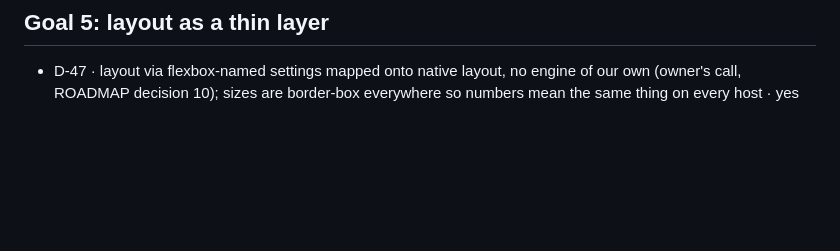
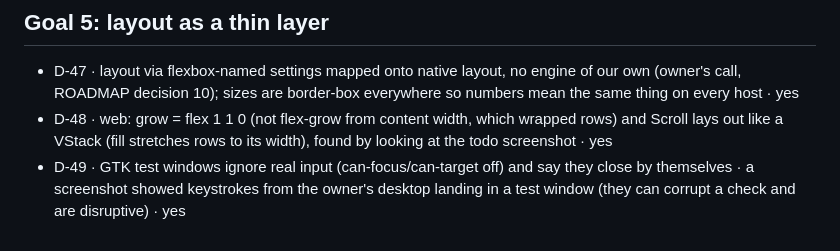
Before and after one commit to abhisheksreesaila/mxapp, a Markdown page: docs/decisions.md, the part around the change. Drawn GitHub-style; blank space fills up the shorter version.

```diff
--- a/docs/decisions.md
+++ b/docs/decisions.md
@@ -57,3 +57,5 @@ One line per fork: `D-nn · chose X over Y · why · reversible?`
 
 ## Goal 5: layout as a thin layer
 - D-47 · layout via flexbox-named settings mapped onto native layout, no engine of our own (owner's call, ROADMAP decision 10); sizes are border-box everywhere so numbers mean the same thing on every host · yes
+- D-48 · web: grow = flex 1 1 0 (not flex-grow from content width, which wrapped rows) and Scroll lays out like a VStack (fill stretches rows to its width), found by looking at the todo screenshot · yes
+- D-49 · GTK test windows ignore real input (can-focus/can-target off) and say they close by themselves · a screenshot showed keystrokes from the owner's desktop landing in a test window (they can corrupt a check and are disruptive) · yes
```
Also changed, not shown: README.md (+25 -0 lines), docs/journal.md (+7 -0 lines), docs/img/expenses-Add-linux.png, docs/img/expenses-Add-web.png, docs/img/expenses-Insights-linux.png, docs/img/expenses-Insights-web.png, docs/img/todo-linux.png, docs/img/todo-web.png, 6 other files.
